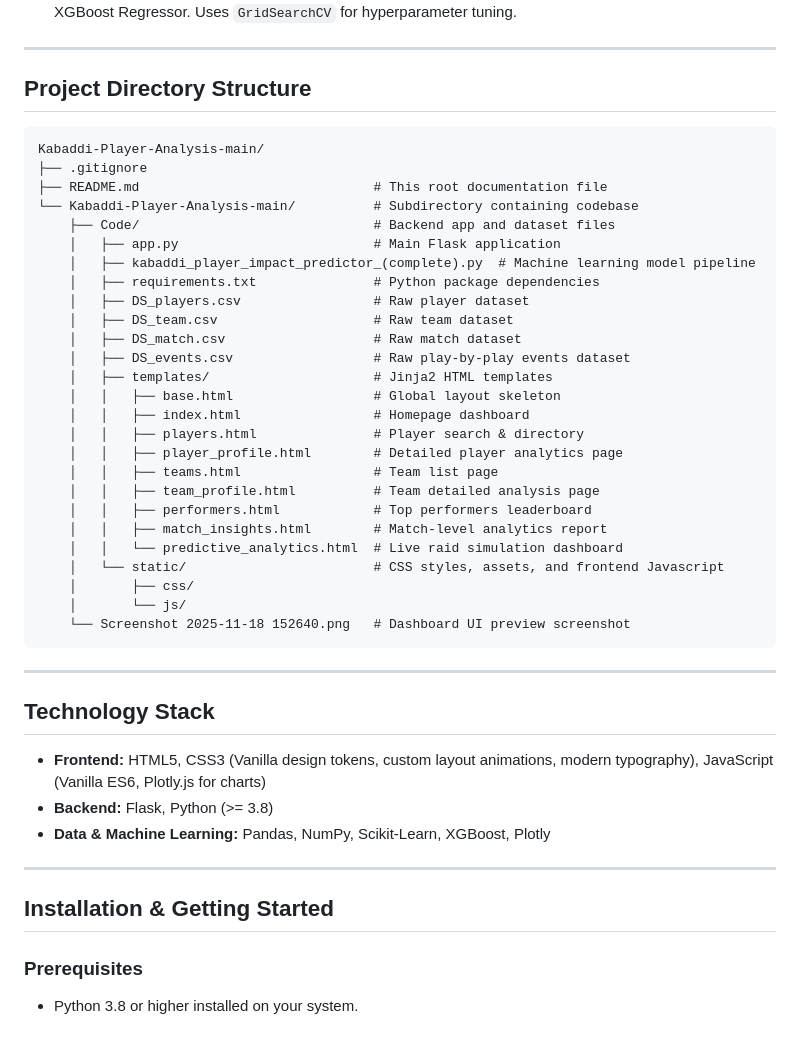
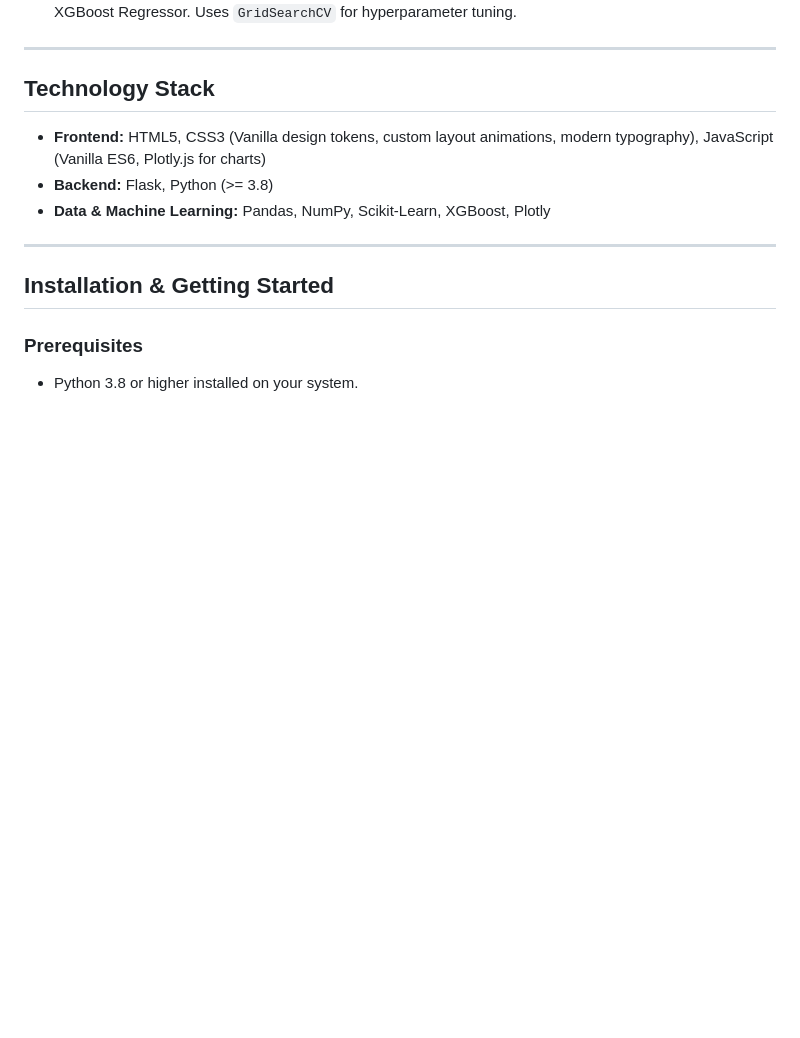
Before and after one commit to Roopasree16/ProRaid, a Markdown page: README.md, the part around one of its changes. Rendered like a GitHub page; blank space fills up the shorter version.

Commit message:
docs: remove project directory structure from README

````diff
--- a/README.md
+++ b/README.md
@@ -24,40 +24,7 @@ This project combines an interactive **Flask Web App** (with Plotly visualizatio
 
 ---
 
-##  Project Directory Structure
-
-```text
-Kabaddi-Player-Analysis-main/
-├── .gitignore
-├── README.md                              # This root documentation file
-└── Kabaddi-Player-Analysis-main/          # Subdirectory containing codebase
-    ├── Code/                              # Backend app and dataset files
-    │   ├── app.py                         # Main Flask application
-    │   ├── kabaddi_player_impact_predictor_(complete).py  # Machine learning model pipeline
-    │   ├── requirements.txt               # Python package dependencies
-    │   ├── DS_players.csv                 # Raw player dataset
-    │   ├── DS_team.csv                    # Raw team dataset
-    │   ├── DS_match.csv                   # Raw match dataset
-    │   ├── DS_events.csv                  # Raw play-by-play events dataset
-    │   ├── templates/                     # Jinja2 HTML templates
-    │   │   ├── base.html                  # Global layout skeleton
-    │   │   ├── index.html                 # Homepage dashboard
-    │   │   ├── players.html               # Player search & directory
-    │   │   ├── player_profile.html        # Detailed player analytics page
-    │   │   ├── teams.html                 # Team list page
-    │   │   ├── team_profile.html          # Team detailed analysis page
-    │   │   ├── performers.html            # Top performers leaderboard
-    │   │   ├── match_insights.html        # Match-level analytics report
-    │   │   └── predictive_analytics.html  # Live raid simulation dashboard
-    │   └── static/                        # CSS styles, assets, and frontend Javascript
-    │       ├── css/
-    │       └── js/
-    └── Screenshot 2025-11-18 152640.png   # Dashboard UI preview screenshot
-```
-
----
-
-##  Technology Stack
+## Technology Stack
 
 * **Frontend:** HTML5, CSS3 (Vanilla design tokens, custom layout animations, modern typography), JavaScript (Vanilla ES6, Plotly.js for charts)
 * **Backend:** Flask, Python (>= 3.8)
@@ -65,7 +32,7 @@ Kabaddi-Player-Analysis-main/
 
 ---
 
-##  Installation & Getting Started
+## Installation & Getting Started
 
 ### Prerequisites
 * Python 3.8 or higher installed on your system.
````
Also changed, not shown: other parts of README.md (+2 -2 lines).
